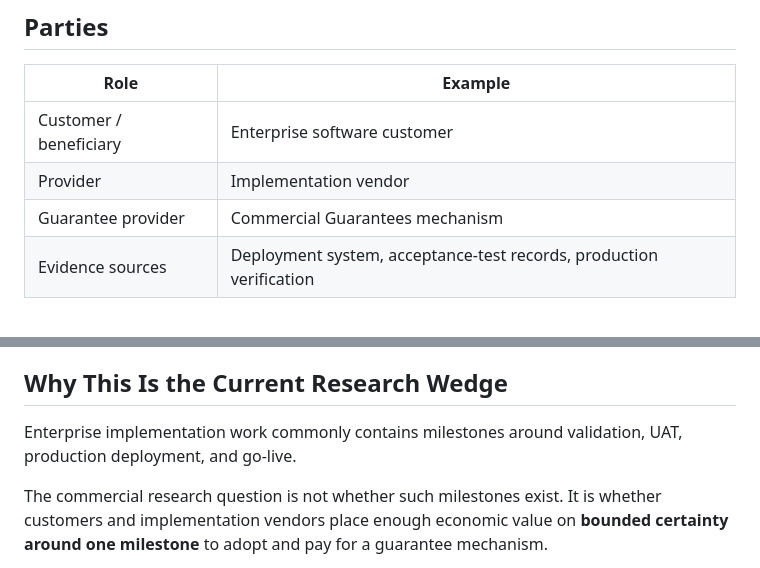
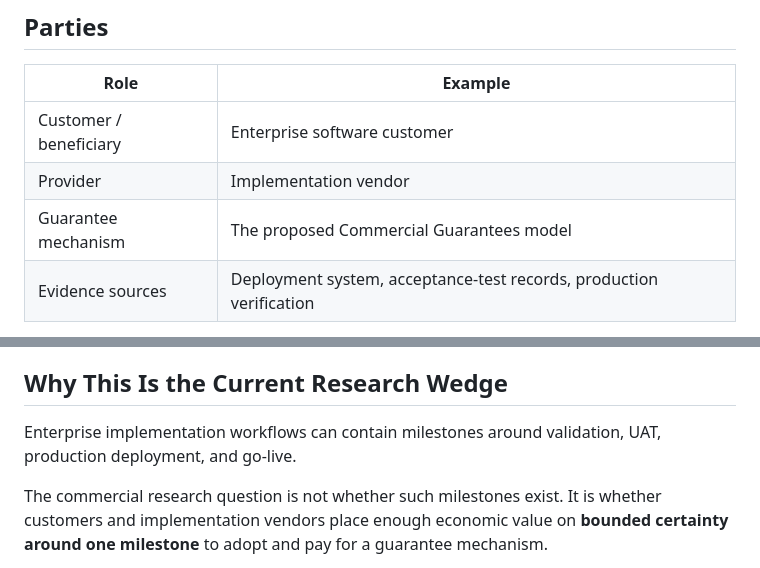
Before and after one commit to gopinathaum-rgb/commercial-guarantees, a Markdown page: examples/enterprise-software-implementation.md, 2 parts joined by grey strips. Rendered like a GitHub page.

Commit message:
docs: tighten unsupported claims in examples/enterprise-software-implementation.md

```diff
--- a/examples/enterprise-software-implementation.md
+++ b/examples/enterprise-software-implementation.md
@@ -39,7 +39,7 @@ Completion requires all of the following:
 |---|---|
 | Customer / beneficiary | Enterprise software customer |
 | Provider | Implementation vendor |
-| Guarantee provider | Commercial Guarantees mechanism |
+| Guarantee mechanism | The proposed Commercial Guarantees model |
 | Evidence sources | Deployment system, acceptance-test records, production verification |
 
 These names are illustrative. They are not current customers or counterparties.
@@ -122,7 +122,7 @@ The narrower boundary is intentional: a guarantee should stand behind a claim th
 
 ## Why This Is the Current Research Wedge
 
-Enterprise implementation work commonly contains milestones around validation, UAT, production deployment, and go-live.
+Enterprise implementation workflows can contain milestones around validation, UAT, production deployment, and go-live.
 
 The commercial research question is not whether such milestones exist. It is whether customers and implementation vendors place enough economic value on **bounded certainty around one milestone** to adopt and pay for a guarantee mechanism.
 
```
